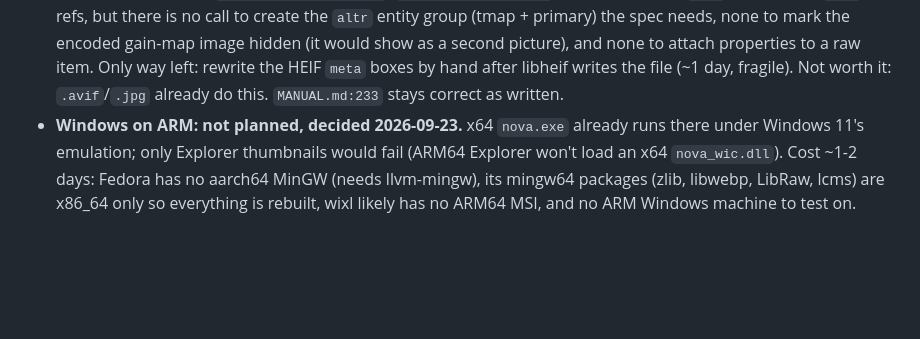
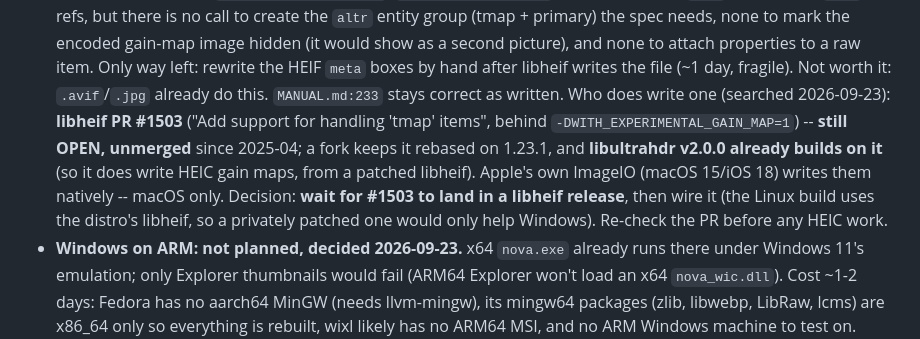
Before and after one commit to Thibault-Savenkoff/nova, a Markdown page: CLAUDE.md, the part around the change. GitHub-like rendering; blank space fills up the shorter version.

Commit message:
CLAUDE.md: who writes HEIC gain maps (libheif PR #1503, libultrahdr v2, ImageIO)
Co-Authored-By: Claude Opus 5.5 <noreply@anthropic.com>
Claude-Session: https://claude.ai/code/session_01LXdn4Nirf8BtK6i1fXmd24

```diff
--- a/CLAUDE.md
+++ b/CLAUDE.md
@@ -129,6 +129,13 @@ _Updated 2026-09-22._
   attach properties to a raw item. Only way left: rewrite the HEIF `meta` boxes by hand after
   libheif writes the file (~1 day, fragile). Not worth it: `.avif`/`.jpg` already do this.
   `MANUAL.md:233` stays correct as written.
+  Who does write one (searched 2026-09-23): **libheif PR #1503** ("Add support for handling 'tmap'
+  items", behind `-DWITH_EXPERIMENTAL_GAIN_MAP=1`) -- **still OPEN, unmerged** since 2025-04;
+  a fork keeps it rebased on 1.23.1, and **libultrahdr v2.0.0 already builds on it** (so it does
+  write HEIC gain maps, from a patched libheif). Apple's own ImageIO (macOS 15/iOS 18) writes them
+  natively -- macOS only. Decision: **wait for #1503 to land in a libheif release**, then wire it
+  (the Linux build uses the distro's libheif, so a privately patched one would only help Windows).
+  Re-check the PR before any HEIC work.
 - **Windows on ARM: not planned, decided 2026-09-23.** x64 `nova.exe` already runs there under
   Windows 11's emulation; only Explorer thumbnails would fail (ARM64 Explorer won't load an x64
   `nova_wic.dll`). Cost ~1-2 days: Fedora has no aarch64 MinGW (needs llvm-mingw), its mingw64
```
